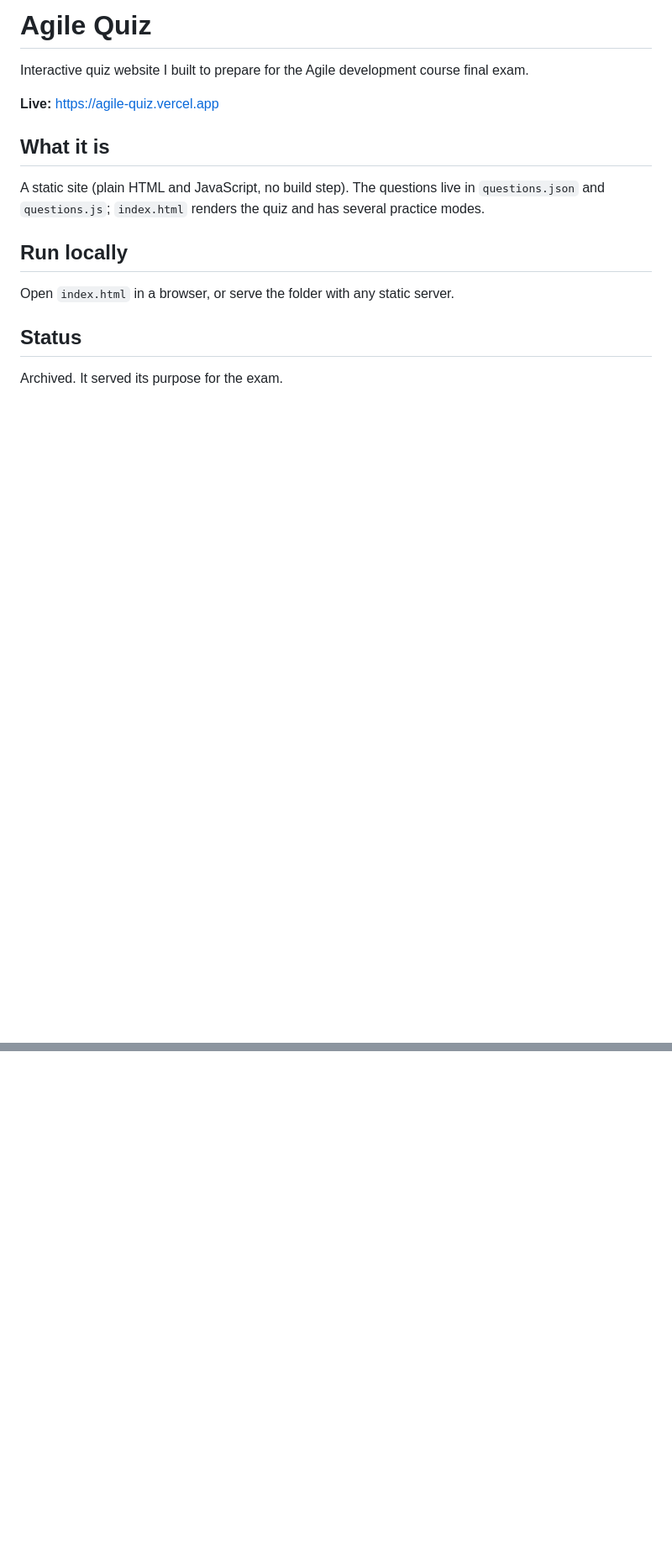
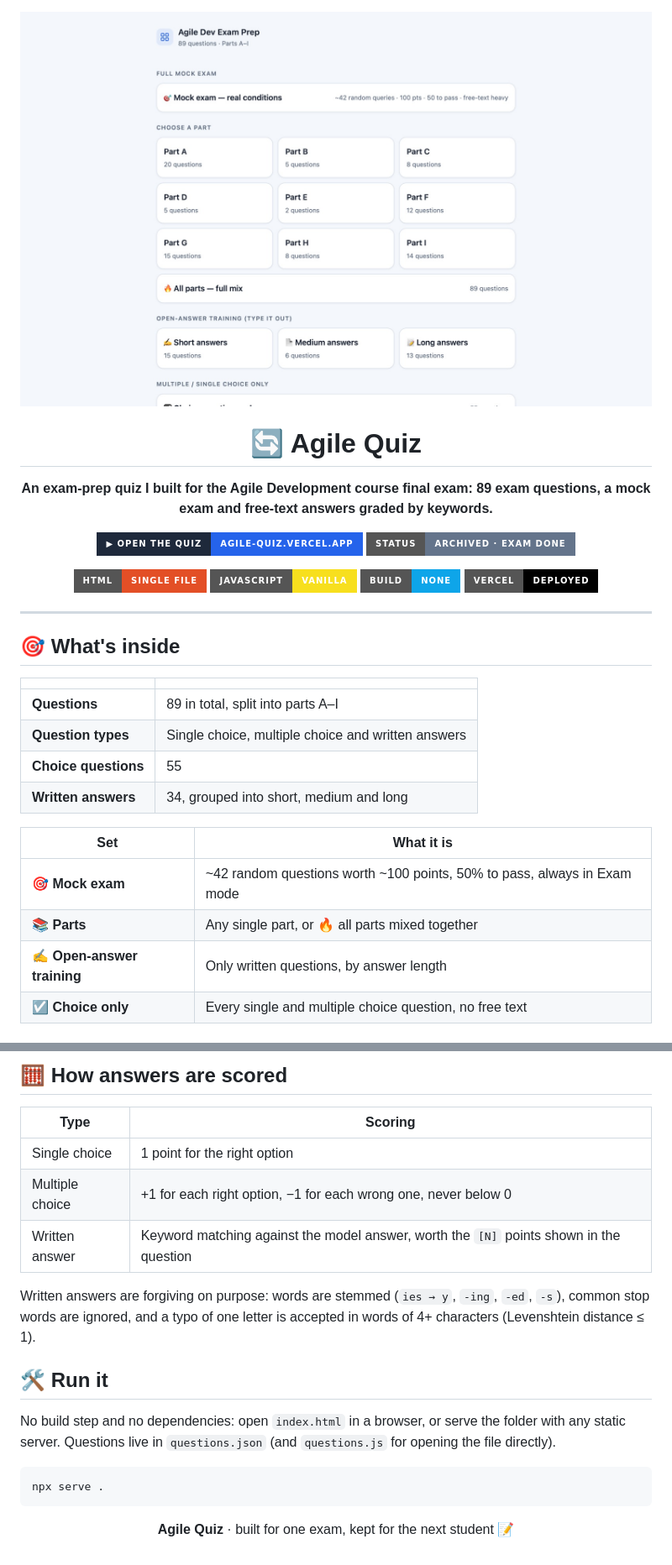
Before and after one commit to astmirzhan/Agile-Quiz, a Markdown page: README.md, 2 parts joined by grey strips. Shown at 84% size. Drawn GitHub-style; pictures changed too: docs/screenshot.jpg (added); badges without logos; blank space fills up the shorter version.

Commit message:
docs: redesign README with banner, diagrams and feature tables

````diff
--- a/README.md
+++ b/README.md
@@ -1,17 +1,40 @@
-# Agile Quiz
+<div align="center">
 
-Interactive quiz website I built to prepare for the Agile development course final exam.
+<img src="docs/screenshot.jpg" alt="Agile Quiz home screen: mock exam, parts, open-answer training and choice-only sets" width="100%" />
 
-**Live:** https://agile-quiz.vercel.app
+# 🔄 Agile Quiz
 
-## What it is
+**An exam-prep quiz I built for the Agile Development course final exam: 89 exam questions, a mock exam and free-text answers graded by keywords.**
 
-A static site (plain HTML and JavaScript, no build step). The questions live in `questions.json` and `questions.js`; `index.html` renders the quiz and has several practice modes.
+<p align="center">
+  <a href="https://agile-quiz.vercel.app"><img src="https://img.shields.io/badge/▶_Open_the_quiz-agile--quiz.vercel.app-2563EB?style=for-the-badge&labelColor=1E293B" alt="Open the quiz" /></a>
+  <img src="https://img.shields.io/badge/Status-Archived_·_exam_done-64748B?style=for-the-badge" alt="Archived" />
+</p>
 
-## Run locally
+<p align="center">
+  <img src="https://img.shields.io/badge/HTML-single_file-E34F26?style=for-the-badge&logo=html5&logoColor=white" alt="HTML" />
+  <img src="https://img.shields.io/badge/JavaScript-vanilla-F7DF1E?style=for-the-badge&logo=javascript&logoColor=black" alt="Vanilla JavaScript" />
+  <img src="https://img.shields.io/badge/Build-none-0EA5E9?style=for-the-badge" alt="No build step" />
+  <img src="https://img.shields.io/badge/Vercel-Deployed-000000?style=for-the-badge&logo=vercel&logoColor=white" alt="Vercel" />
+</p>
 
-Open `index.html` in a browser, or serve the folder with any static server.
+</div>
 
-## Status
+---
 
-Archived. It served its purpose for the exam.
+## 🎯 What's inside
+
+| | |
+| --- | --- |
+| **Questions** | 89 in total, split into parts A–I |
+| **Question types** | Single choice, multiple choice and written answers |
+| **Choice questions** | 55 |
+| **Written answers** | 34, grouped into short, medium and long |
+
+| Set | What it is |
+| --- | --- |
+| 🎯 **Mock exam** | ~42 random questions worth ~100 points, 50% to pass, always in Exam mode |
+| 📚 **Parts** | Any single part, or 🔥 all parts mixed together |
+| ✍️ **Open-answer training** | Only written questions, by answer length |
+| ☑️ **Choice only** | Every single and multiple choice question, no free text |
+
@@ -17,0 +56,25 @@ Archived. It served its purpose for the exam.
+## 🧮 How answers are scored
+
+| Type | Scoring |
+| --- | --- |
+| Single choice | 1 point for the right option |
+| Multiple choice | +1 for each right option, −1 for each wrong one, never below 0 |
+| Written answer | Keyword matching against the model answer, worth the `[N]` points shown in the question |
+
+Written answers are forgiving on purpose: words are stemmed (`ies → y`, `-ing`, `-ed`, `-s`), common stop words
+are ignored, and a typo of one letter is accepted in words of 4+ characters (Levenshtein distance ≤ 1).
+
+## 🛠️ Run it
+
+No build step and no dependencies: open `index.html` in a browser, or serve the folder with any static server.
+Questions live in `questions.json` (and `questions.js` for opening the file directly).
+
+```bash
+npx serve .
+```
+
+<div align="center">
+
+**Agile Quiz** · built for one exam, kept for the next student 📝
+
+</div>
````
Also changed, not shown: other parts of README.md (+15 -0 lines).
